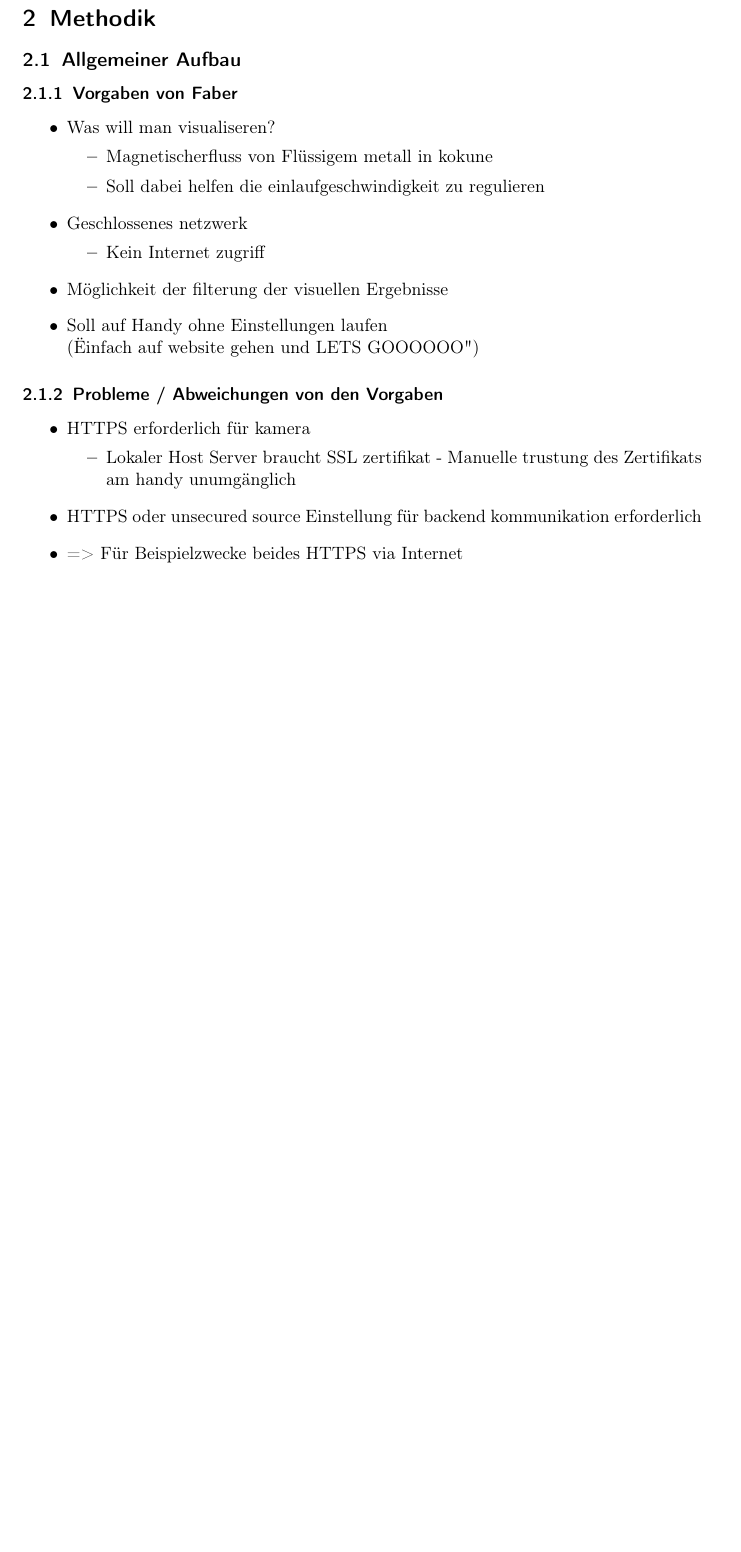
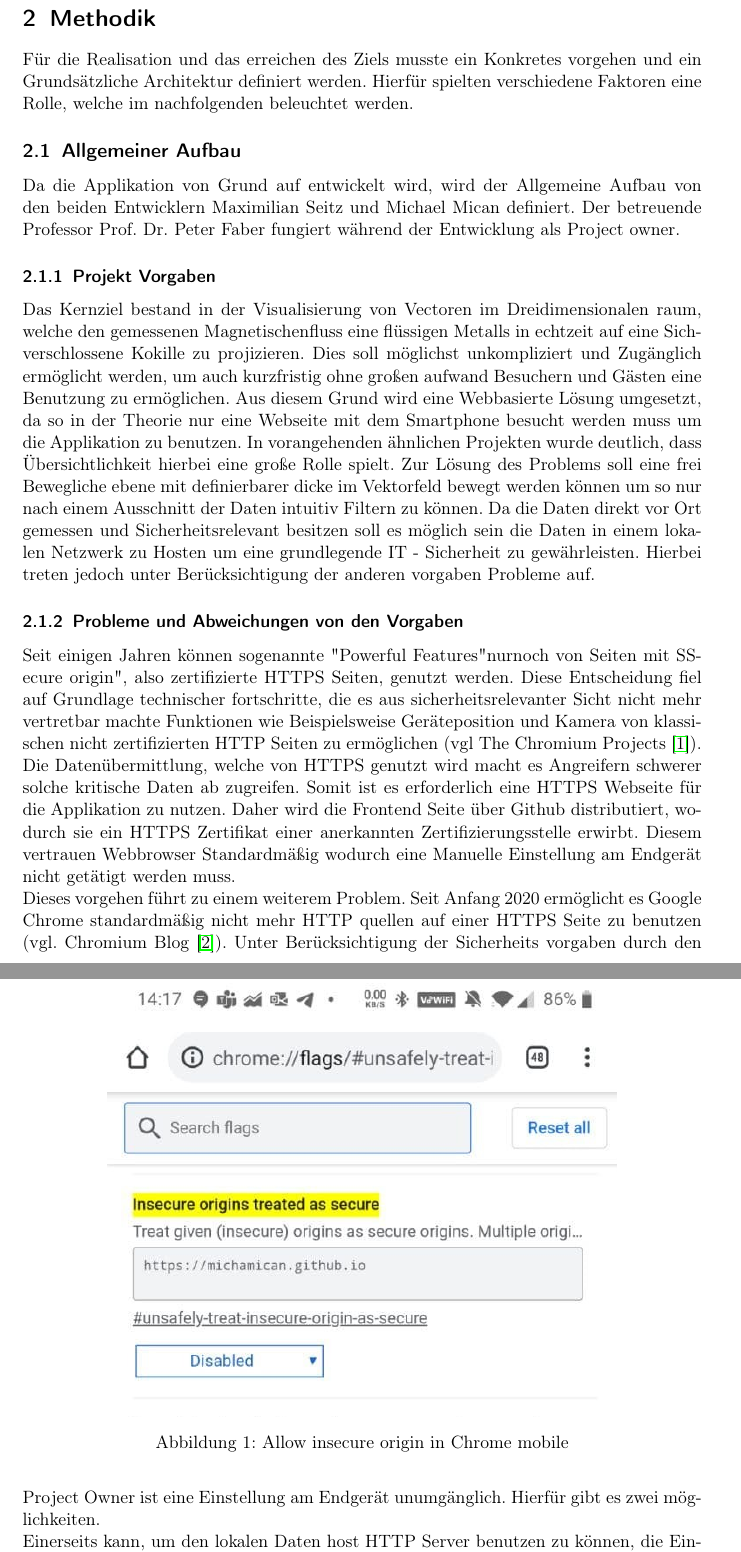
Before and after one commit to MichaMican/ARSensorVisualization, a LaTeX document (doc/ARSensorVisualization.tex, which reads doc/sections/Methods.tex): part of page 4 of 10 before the commit and two parts of pages 4 and 5 of 11 after it, the two joined at a grey line, cut so that both start at the same text, the shorter picture padded with empty space. Compiled offline with pdfLaTeX.

Commit message:
add chapter 2.1.1 and 2.1.2

```diff
--- a/doc/sections/Methods.tex
+++ b/doc/sections/Methods.tex
@@ -1,40 +1,54 @@
 \section{Methodik}
+Für die Realisation und das erreichen des Ziels musste ein Konkretes vorgehen und ein Grundsätzliche Architektur definiert werden. Hierfür spielten verschiedene Faktoren eine Rolle, welche im nachfolgenden beleuchtet werden.
+
+\subsection{Allgemeiner Aufbau}
+Da die Applikation von Grund auf entwickelt wird, wird der Allgemeine Aufbau von den beiden Entwicklern Maximilian Seitz und Michael Mican definiert. Der betreuende Professor Prof. Dr. Peter Faber fungiert während der Entwicklung als Project owner.
+
+\subsubsection{Projekt Vorgaben}
+Das Kernziel bestand in der Visualisierung von Vectoren im Dreidimensionalen raum, welche den gemessenen Magnetischenfluss eine flüssigen Metalls in echtzeit auf eine Sichverschlossene Kokille zu projizieren. Dies soll möglichst unkompliziert und Zugänglich ermöglicht werden, um auch kurzfristig ohne großen aufwand Besuchern und Gästen eine Benutzung zu ermöglichen. Aus diesem Grund wird eine Webbasierte Lösung umgesetzt, da so in der Theorie nur eine Webseite mit dem Smartphone besucht werden muss um die Applikation zu benutzen. In vorangehenden ähnlichen Projekten wurde deutlich, dass Übersichtlichkeit hierbei eine große Rolle spielt. Zur Lösung des Problems soll eine frei Bewegliche ebene mit definierbarer dicke im Vektorfeld bewegt werden können um so nur nach einem Ausschnitt der Daten intuitiv Filtern zu können. Da die Daten direkt vor Ort gemessen und Sicherheitsrelevant besitzen soll es möglich sein die Daten in einem lokalen Netzwerk zu Hosten um eine grundlegende IT - Sicherheit zu gewährleisten. Hierbei treten jedoch unter Berücksichtigung der anderen vorgaben Probleme auf.
 
 
-\subsection{Allgemeiner Aufbau}
+%\begin{itemize}
+%	\item Was will man visualiseren?
+%	\begin{itemize}
+%		\item Magnetischerfluss von Flüssigem metall in Kokille
+%		\item Soll dabei helfen die einlaufgeschwindigkeit zu regulieren
+%	\end{itemize}
+%
+%	\item Geschlossenes netzwerk
+%	\begin{itemize}
+%		\item Kein Internet zugriff
+%	\end{itemize}
+%
+%	\item Möglichkeit der filterung der visuellen Ergebnisse
+%	\item Soll auf Handy ohne Einstellungen laufen\\
+%		("Einfach auf website gehen und LETS GOOOOOO")
+%\end{itemize}
 
 
-\subsubsection{Vorgaben von Faber}
+\subsubsection{Probleme und Abweichungen von den Vorgaben}
+Seit einigen Jahren können sogenannte "Powerful Features" nurnoch von Seiten mit "Secure origin", also zertifizierte HTTPS Seiten, genutzt werden. Diese Entscheidung fiel auf Grundlage technischer fortschritte, die es aus sicherheitsrelevanter Sicht nicht mehr vertretbar machte Funktionen wie Beispielsweise Geräteposition und Kamera von klassischen nicht zertifizierten HTTP Seiten zu ermöglichen (vgl The Chromium Projects \cite{CameraHTTPSOnly}). Die Datenübermittlung, welche von HTTPS genutzt wird macht es Angreifern schwerer solche kritische Daten ab zugreifen. Somit ist es erforderlich eine HTTPS Webseite für die Applikation zu nutzen. Daher wird die Frontend Seite über Github distributiert, wodurch sie ein HTTPS Zertifikat einer anerkannten Zertifizierungsstelle erwirbt. Diesem vertrauen Webbrowser Standardmäßig wodurch eine Manuelle Einstellung am Endgerät nicht getätigt werden muss.\\
+Dieses vorgehen führt zu einem weiterem Problem. Seit Anfang 2020 ermöglicht es Google Chrome standardmäßig nicht mehr HTTP quellen auf einer HTTPS Seite zu benutzen (vgl. Chromium Blog \cite{MixedSourcesPolicy}). Unter Berücksichtigung der Sicherheits vorgaben durch den Project Owner ist eine Einstellung am Endgerät unumgänglich. Hierfür gibt es zwei möglichkeiten.\\
+Einerseits kann, um den lokalen Daten host HTTP Server benutzen zu können, die Einstellung "Allow unsecure content" in den Browser Einstellungen auf "Allow" gesetzt werden. Hierdurch wird die Mixed Content policy ignoriert und HTTP quellen können auch auf der Seite benutzt werden. In Chrome Desktop kann diese Option in den Webseiteneinstellungen gefunden werden. Auf einem Smarphone hingegen muss hierfür der interne Settings link "\verb|chrome://flags/#unsafely-treat-insecure-origin-as-secure|" genutzt werden (siehe Abbildung \ref{fig:insecureOriginsSettings}).\\
+Die zweite Möglichkeit das Problem zu lösen erfordert eine eigene definierte HTTPS Zertifizierung des Daten Servers. Da diese Zertifizierung nicht via Internet geschehen kann muss hierfür ein eigenes Benutzerdefiniertes Zertifikat angelegt und am Endgerät, welches die Website aufruft, als bekanntes Zertifikat installiert werden.\\
+Nach Abstimmung mit dem Project Owner wird das Problem bis auf weiteres bei der Entwicklung nicht berücksichtigt. Stattdessen wird sowohl das Frontend alsauch das backend mit Simulierten Daten im Internet mit validen HTTPS zertifikaten gehostet.
 
-\begin{itemize}
-	\item Was will man visualiseren?
-	\begin{itemize}
-		\item Magnetischerfluss von Flüssigem metall in kokune
-		\item Soll dabei helfen die einlaufgeschwindigkeit zu regulieren
-	\end{itemize}
+\begin{figure}
+	\centering
+	\includegraphics[width=.75\linewidth]{images/InsecureOriginsSettings}
+	\caption{Allow insecure origin in Chrome mobile}
+	\label{fig:insecureOriginsSettings}
+\end{figure}
 
-	\item Geschlossenes netzwerk
-	\begin{itemize}
-		\item Kein Internet zugriff
-	\end{itemize}
-
-	\item Möglichkeit der filterung der visuellen Ergebnisse
-	\item Soll auf Handy ohne Einstellungen laufen\\
-		("Einfach auf website gehen und LETS GOOOOOO")
-\end{itemize}
-
-
-\subsubsection{Probleme / Abweichungen von den Vorgaben}
-
-\begin{itemize}
-	\item HTTPS erforderlich für kamera
-	\begin{itemize}
-		\item Lokaler Host Server braucht SSL zertifikat - Manuelle trustung des Zertifikats am handy unumgänglich
-	\end{itemize}
-
-	\item HTTPS oder unsecured source Einstellung für backend kommunikation erforderlich
-	\item=> Für Beispielzwecke beides HTTPS via Internet
-\end{itemize}
+%\begin{itemize}
+%	\item HTTPS erforderlich für kamera
+%	\begin{itemize}
+%		\item Lokaler Host Server braucht SSL zertifikat - Manuelle trustung des Zertifikats am handy unumgänglich
+%	\end{itemize}
+%
+%	\item HTTPS oder unsecured source Einstellung für backend kommunikation erforderlich
+%	\item=> Für Beispielzwecke beides HTTPS via Internet
+%\end{itemize}
 
 
 \subsubsection{Komponenten}
```
Also changed, not shown: doc/bib.bib (+12 -39 lines), doc/sections/Outro.tex (+0 -3 lines), doc/images/InsecureOriginsSettings.jpg (added).
